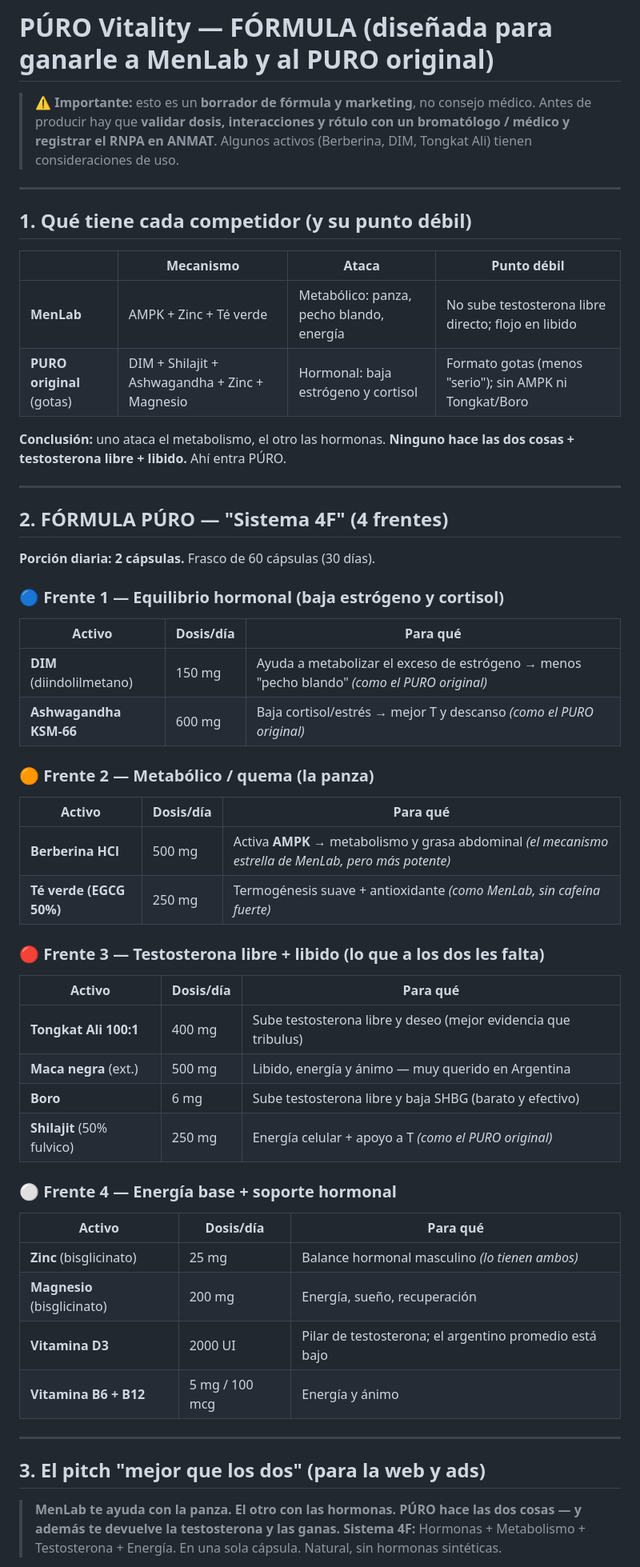
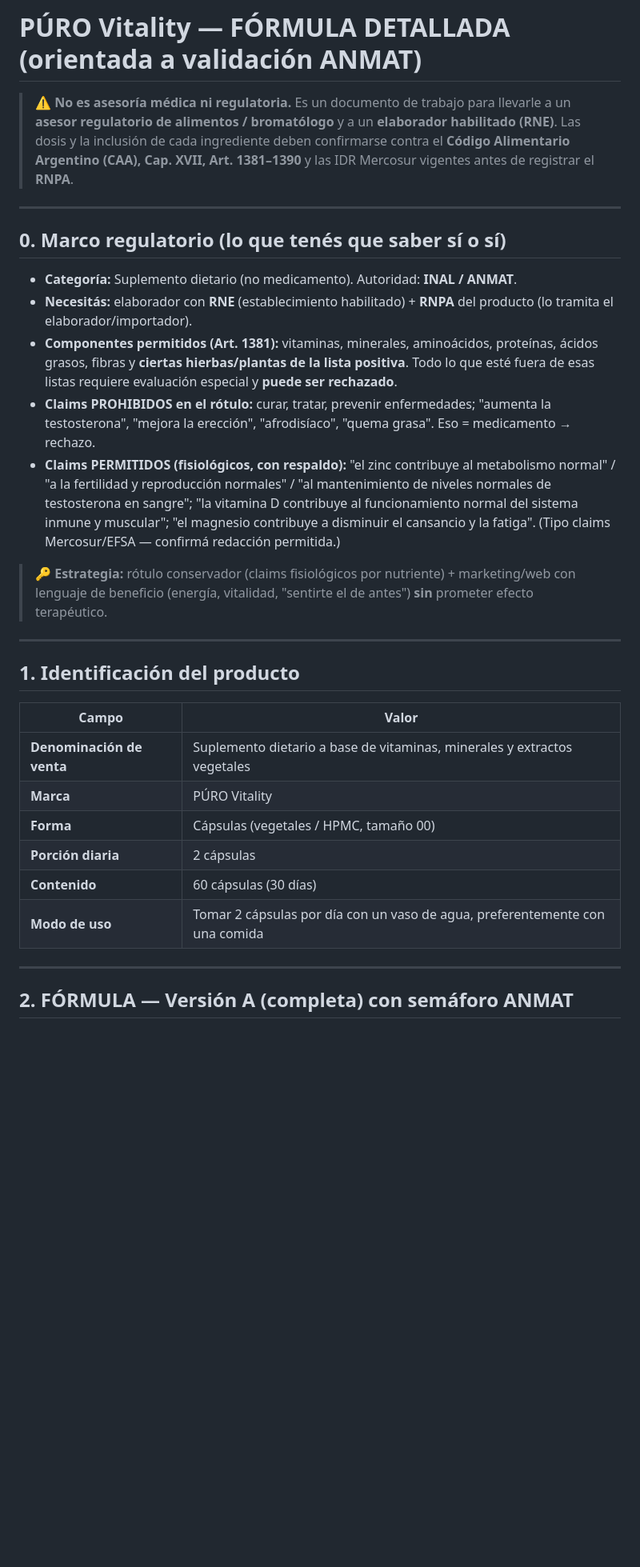
Before and after one commit to santinobilleri-bot/calude, a Markdown page: marca/09-formula.md, the part around one of its changes. Shown at 80% size. GitHub-like rendering; blank space fills up the shorter version.

```diff
--- a/marca/09-formula.md
+++ b/marca/09-formula.md
@@ -1,55 +1,33 @@
-# PÚRO Vitality — FÓRMULA (diseñada para ganarle a MenLab y al PURO original)
+# PÚRO Vitality — FÓRMULA DETALLADA (orientada a validación ANMAT)
 
-> ⚠️ **Importante:** esto es un **borrador de fórmula y marketing**, no consejo médico. Antes de producir hay que **validar dosis, interacciones y rótulo con un bromatólogo / médico y registrar el RNPA en ANMAT**. Algunos activos (Berberina, DIM, Tongkat Ali) tienen consideraciones de uso.
+> ⚠️ **No es asesoría médica ni regulatoria.** Es un documento de trabajo para llevarle a un **asesor regulatorio de alimentos / bromatólogo** y a un **elaborador habilitado (RNE)**. Las dosis y la inclusión de cada ingrediente deben confirmarse contra el **Código Alimentario Argentino (CAA), Cap. XVII, Art. 1381–1390** y las IDR Mercosur vigentes antes de registrar el **RNPA**.
 
 ---
 
-## 1. Qué tiene cada competidor (y su punto débil)
+## 0. Marco regulatorio (lo que tenés que saber sí o sí)
 
-| | Mecanismo | Ataca | Punto débil |
-|---|---|---|---|
-| **MenLab** | AMPK + Zinc + Té verde | Metabólico: panza, pecho blando, energía | No sube testosterona libre directo; flojo en libido |
-| **PURO original** (gotas) | DIM + Shilajit + Ashwagandha + Zinc + Magnesio | Hormonal: baja estrógeno y cortisol | Formato gotas (menos "serio"); sin AMPK ni Tongkat/Boro |
+- **Categoría:** Suplemento dietario (no medicamento). Autoridad: **INAL / ANMAT**.
+- **Necesitás:** elaborador con **RNE** (establecimiento habilitado) + **RNPA** del producto (lo tramita el elaborador/importador).
+- **Componentes permitidos (Art. 1381):** vitaminas, minerales, aminoácidos, proteínas, ácidos grasos, fibras y **ciertas hierbas/plantas de la lista positiva**. Todo lo que esté fuera de esas listas requiere evaluación especial y **puede ser rechazado**.
+- **Claims PROHIBIDOS en el rótulo:** curar, tratar, prevenir enfermedades; "aumenta la testosterona", "mejora la erección", "afrodisíaco", "quema grasa". Eso = medicamento → rechazo.
+- **Claims PERMITIDOS (fisiológicos, con respaldo):** "el zinc contribuye al metabolismo normal" / "a la fertilidad y reproducción normales" / "al mantenimiento de niveles normales de testosterona en sangre"; "la vitamina D contribuye al funcionamiento normal del sistema inmune y muscular"; "el magnesio contribuye a disminuir el cansancio y la fatiga". (Tipo claims Mercosur/EFSA — confirmá redacción permitida.)
 
-**Conclusión:** uno ataca el metabolismo, el otro las hormonas. **Ninguno hace las dos cosas + testosterona libre + libido.** Ahí entra PÚRO.
+> 🔑 **Estrategia:** rótulo conservador (claims fisiológicos por nutriente) + marketing/web con lenguaje de beneficio (energía, vitalidad, "sentirte el de antes") **sin** prometer efecto terapéutico.
 
 ---
 
-## 2. FÓRMULA PÚRO — "Sistema 4F" (4 frentes)
+## 1. Identificación del producto
 
-**Porción diaria: 2 cápsulas.** Frasco de 60 cápsulas (30 días).
-
-### 🔵 Frente 1 — Equilibrio hormonal (baja estrógeno y cortisol)
-| Activo | Dosis/día | Para qué |
-|---|---|---|
-| **DIM** (diindolilmetano) | 150 mg | Ayuda a metabolizar el exceso de estrógeno → menos "pecho blando" *(como el PURO original)* |
-| **Ashwagandha KSM-66** | 600 mg | Baja cortisol/estrés → mejor T y descanso *(como el PURO original)* |
-
-### 🟠 Frente 2 — Metabólico / quema (la panza)
-| Activo | Dosis/día | Para qué |
-|---|---|---|
-| **Berberina HCl** | 500 mg | Activa **AMPK** → metabolismo y grasa abdominal *(el mecanismo estrella de MenLab, pero más potente)* |
-| **Té verde (EGCG 50%)** | 250 mg | Termogénesis suave + antioxidante *(como MenLab, sin cafeína fuerte)* |
-
-### 🔴 Frente 3 — Testosterona libre + libido (lo que a los dos les falta)
-| Activo | Dosis/día | Para qué |
-|---|---|---|
-| **Tongkat Ali 100:1** | 400 mg | Sube testosterona libre y deseo (mejor evidencia que tribulus) |
-| **Maca negra** (ext.) | 500 mg | Libido, energía y ánimo — muy querido en Argentina |
-| **Boro** | 6 mg | Sube testosterona libre y baja SHBG (barato y efectivo) |
-| **Shilajit** (50% fulvico) | 250 mg | Energía celular + apoyo a T *(como el PURO original)* |
-
-### ⚪ Frente 4 — Energía base + soporte hormonal
-| Activo | Dosis/día | Para qué |
-|---|---|---|
-| **Zinc** (bisglicinato) | 25 mg | Balance hormonal masculino *(lo tienen ambos)* |
-| **Magnesio** (bisglicinato) | 200 mg | Energía, sueño, recuperación |
-| **Vitamina D3** | 2000 UI | Pilar de testosterona; el argentino promedio está bajo |
-| **Vitamina B6 + B12** | 5 mg / 100 mcg | Energía y ánimo |
+| Campo | Valor |
+|---|---|
+| **Denominación de venta** | Suplemento dietario a base de vitaminas, minerales y extractos vegetales |
+| **Marca** | PÚRO Vitality |
+| **Forma** | Cápsulas (vegetales / HPMC, tamaño 00) |
+| **Porción diaria** | 2 cápsulas |
+| **Contenido** | 60 cápsulas (30 días) |
+| **Modo de uso** | Tomar 2 cápsulas por día con un vaso de agua, preferentemente con una comida |
 
 ---
 
-## 3. El pitch "mejor que los dos" (para la web y ads)
-> **MenLab te ayuda con la panza. El otro con las hormonas. PÚRO hace las dos cosas — y además te devuelve la testosterona y las ganas.**
-> **Sistema 4F:** Hormonas + Metabolismo + Testosterona + Energía. En una sola cápsula. Natural, sin hormonas sintéticas.
+## 2. FÓRMULA — Versión A (completa) con semáforo ANMAT
 
```
Also changed, not shown: other parts of marca/09-formula.md (+78 -9 lines), marca/11-prompt-hero.md (added, +25 -0 lines).
